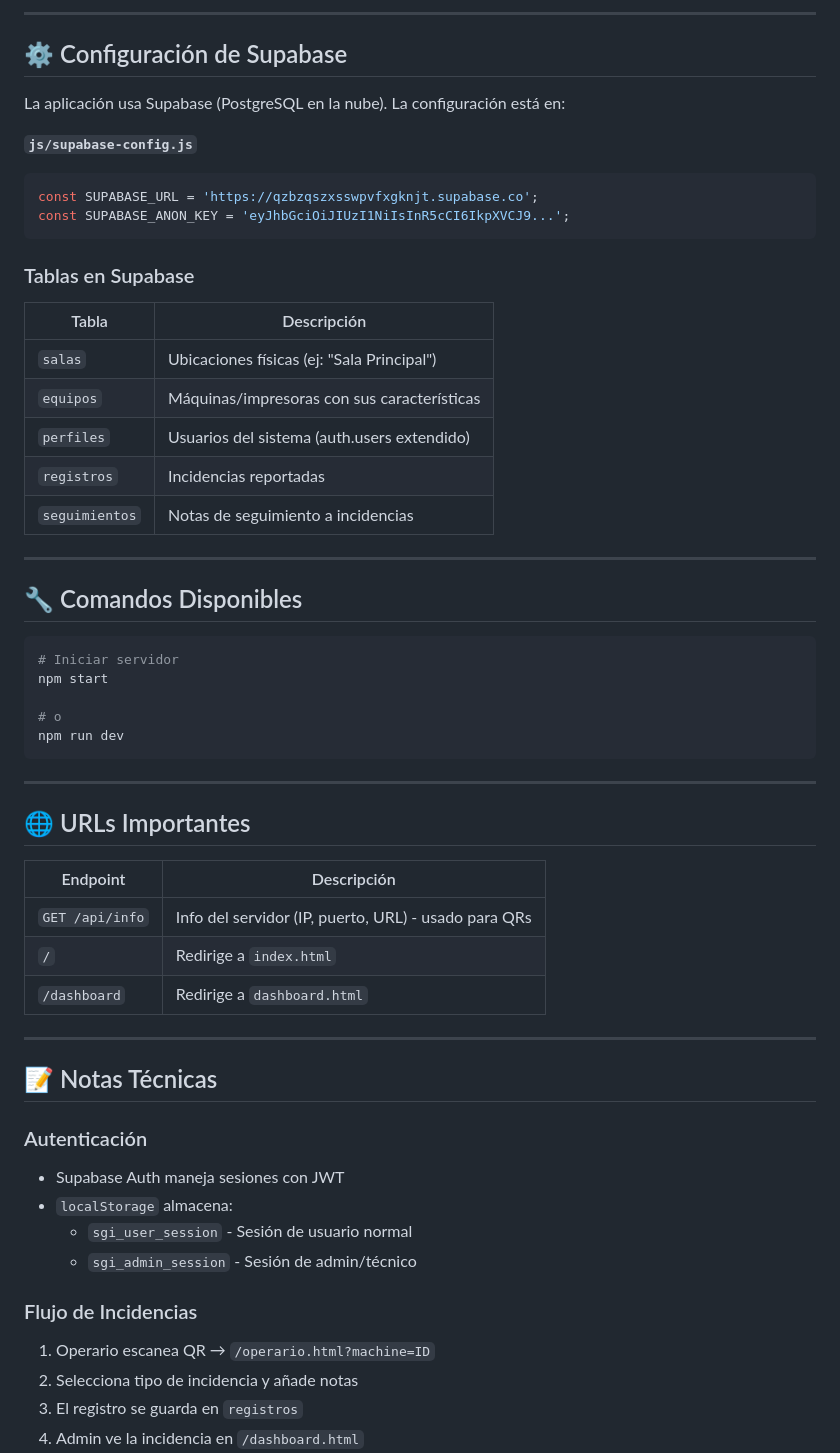
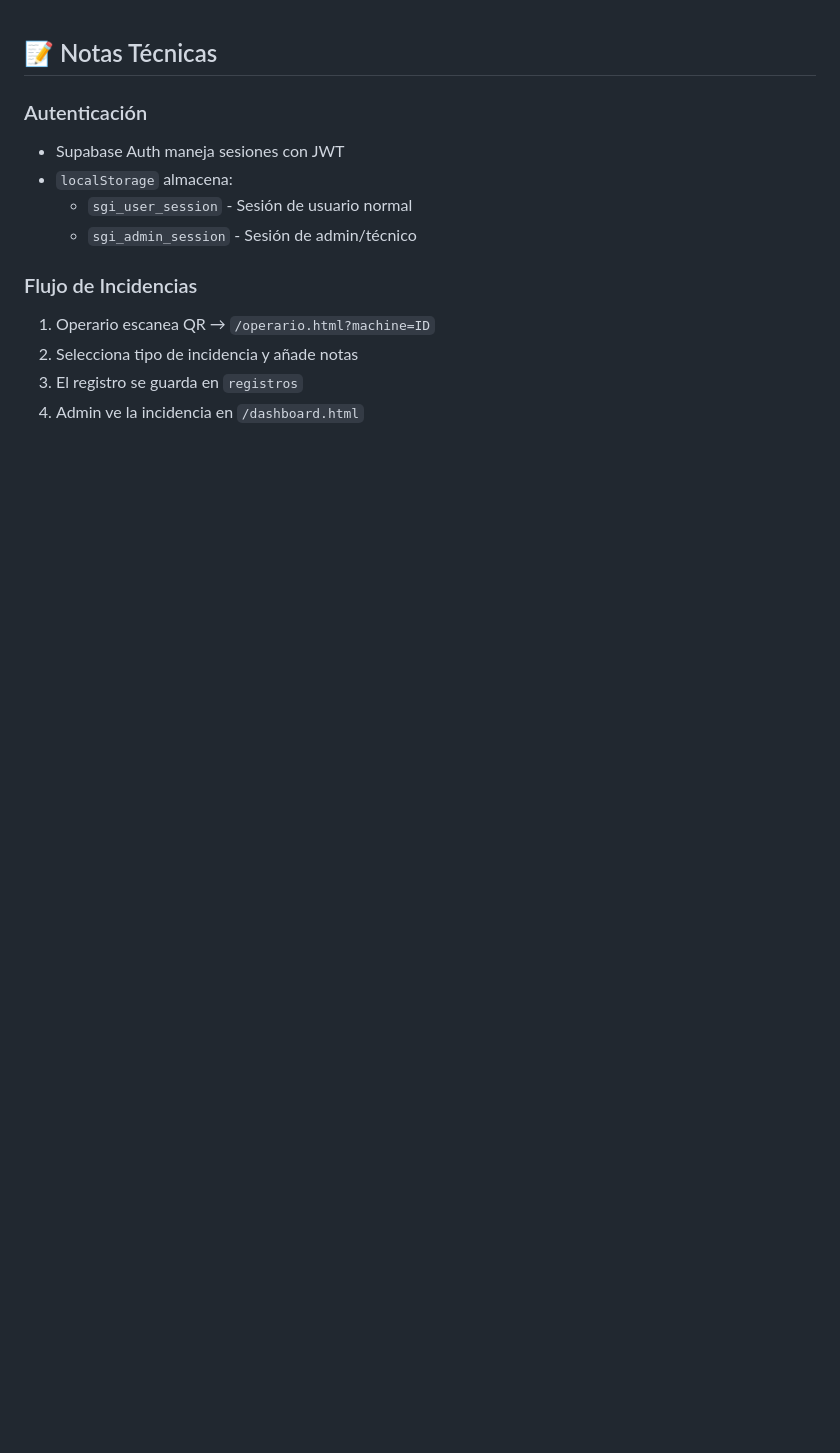
Before and after one commit to Manuel9121231/adestacion, a Markdown page: README.md, the part around one of its changes. Rendered like a GitHub page; blank space fills up the shorter version.

Commit message:
Actualización README

````diff
--- a/README.md
+++ b/README.md
@@ -65,49 +1,3 @@ El servidor estará disponible en:
----
-
-## ⚙️ Configuración de Supabase
-
-La aplicación usa Supabase (PostgreSQL en la nube). La configuración está en:
-
-**`js/supabase-config.js`**
-```javascript
-const SUPABASE_URL = 'https://qzbzqszxsswpvfxgknjt.supabase.co';
-const SUPABASE_ANON_KEY = 'eyJhbGciOiJIUzI1NiIsInR5cCI6IkpXVCJ9...';
-```
-
-### Tablas en Supabase
-
-| Tabla | Descripción |
-|-------|-------------|
-| `salas` | Ubicaciones físicas (ej: "Sala Principal") |
-| `equipos` | Máquinas/impresoras con sus características |
-| `perfiles` | Usuarios del sistema (auth.users extendido) |
-| `registros` | Incidencias reportadas |
-| `seguimientos` | Notas de seguimiento a incidencias |
-
----
-
-## 🔧 Comandos Disponibles
-
-```bash
-# Iniciar servidor
-npm start
-
-# o
-npm run dev
-```
-
----
-
-## 🌐 URLs Importantes
-
-| Endpoint | Descripción |
-|----------|-------------|
-| `GET /api/info` | Info del servidor (IP, puerto, URL) - usado para QRs |
-| `/` | Redirige a `index.html` |
-| `/dashboard` | Redirige a `dashboard.html` |
-
----
-
 ## 📝 Notas Técnicas
 
 ### Autenticación
````
Also changed, not shown: other parts of README.md (+0 -64 lines).
